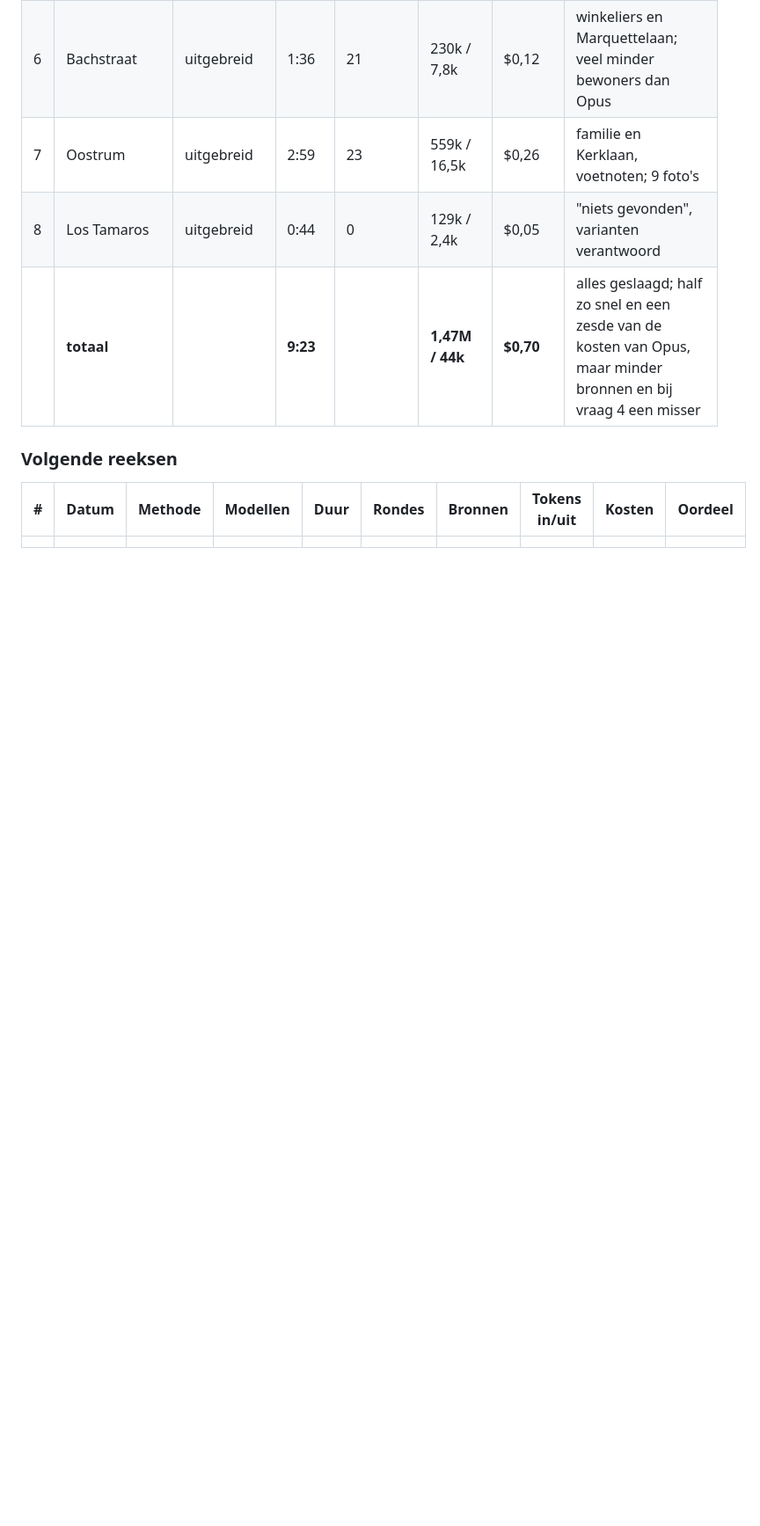
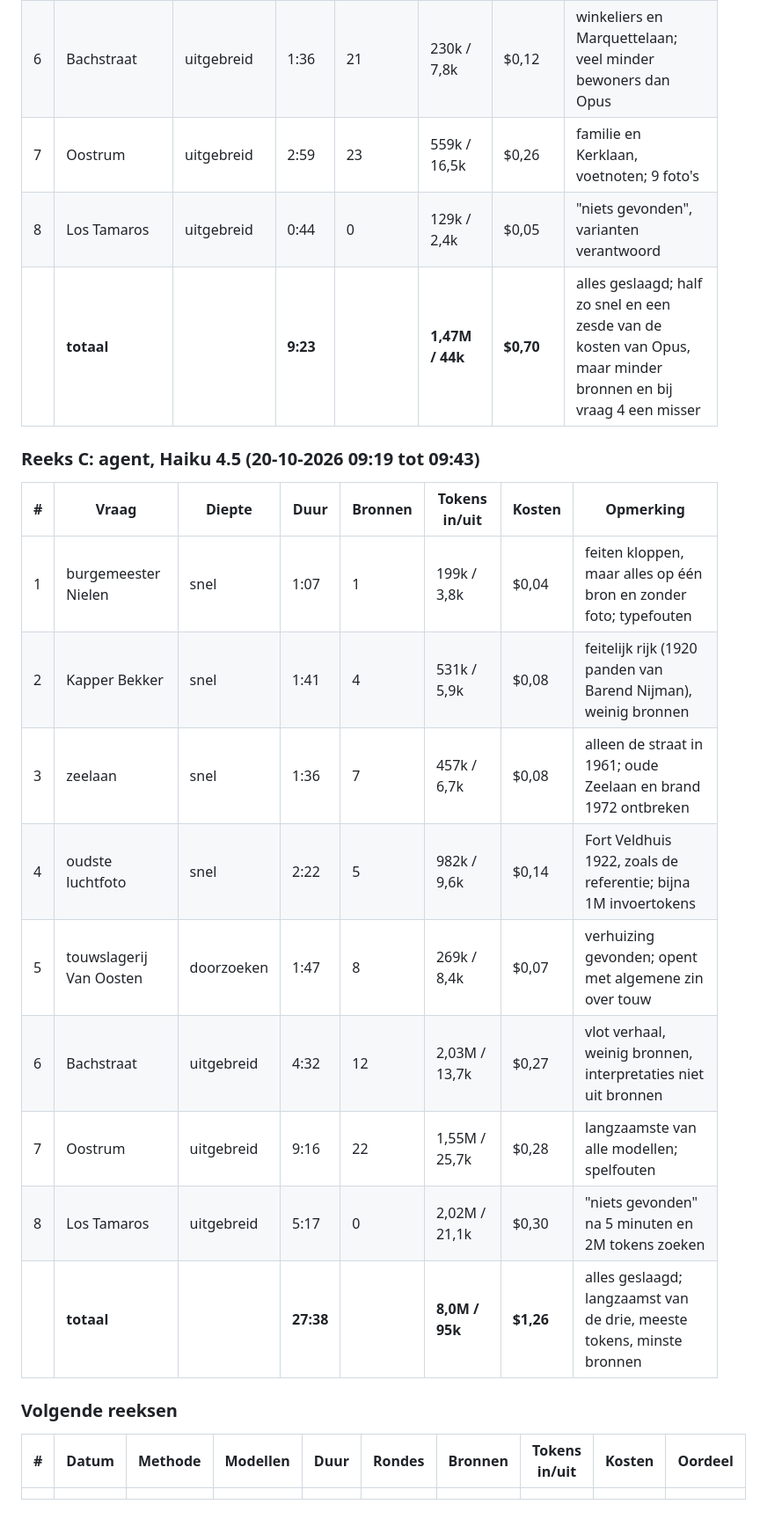
Before and after one commit to robbertvdzon/hkh, a Markdown page: docs/ideas/ai-onderzoek-testset.md, the part around the change. Shown at 88% size. GitHub-like rendering; blank space fills up the shorter version.

Commit message:
Testset: uitslagen reeks C (agent, Haiku 4.5)
Co-Authored-By: Claude Fable 5.1 <noreply@anthropic.com>

```diff
--- a/docs/ideas/ai-onderzoek-testset.md
+++ b/docs/ideas/ai-onderzoek-testset.md
@@ -86,6 +86,20 @@ erin), juistheid (niets verzonnen, bronnen kloppen), bronnen (aantal gebruikt, r
 | 8 | Los Tamaros | uitgebreid | 0:44 | 0 | 129k / 2,4k | $0,05 | "niets gevonden", varianten verantwoord |
 | | **totaal** | | **9:23** | | **1,47M / 44k** | **$0,70** | alles geslaagd; half zo snel en een zesde van de kosten van Opus, maar minder bronnen en bij vraag 4 een misser |
 
+### Reeks C: agent, Haiku 4.5 (20-10-2026 09:19 tot 09:43)
+
+| # | Vraag | Diepte | Duur | Bronnen | Tokens in/uit | Kosten | Opmerking |
+| --- | --- | --- | --- | --- | --- | --- | --- |
+| 1 | burgemeester Nielen | snel | 1:07 | 1 | 199k / 3,8k | $0,04 | feiten kloppen, maar alles op één bron en zonder foto; typefouten |
+| 2 | Kapper Bekker | snel | 1:41 | 4 | 531k / 5,9k | $0,08 | feitelijk rijk (1920 panden van Barend Nijman), weinig bronnen |
+| 3 | zeelaan | snel | 1:36 | 7 | 457k / 6,7k | $0,08 | alleen de straat in 1961; oude Zeelaan en brand 1972 ontbreken |
+| 4 | oudste luchtfoto | snel | 2:22 | 5 | 982k / 9,6k | $0,14 | Fort Veldhuis 1922, zoals de referentie; bijna 1M invoertokens |
+| 5 | touwslagerij Van Oosten | doorzoeken | 1:47 | 8 | 269k / 8,4k | $0,07 | verhuizing gevonden; opent met algemene zin over touw |
+| 6 | Bachstraat | uitgebreid | 4:32 | 12 | 2,03M / 13,7k | $0,27 | vlot verhaal, weinig bronnen, interpretaties niet uit bronnen |
+| 7 | Oostrum | uitgebreid | 9:16 | 22 | 1,55M / 25,7k | $0,28 | langzaamste van alle modellen; spelfouten |
+| 8 | Los Tamaros | uitgebreid | 5:17 | 0 | 2,02M / 21,1k | $0,30 | "niets gevonden" na 5 minuten en 2M tokens zoeken |
+| | **totaal** | | **27:38** | | **8,0M / 95k** | **$1,26** | alles geslaagd; langzaamst van de drie, meeste tokens, minste bronnen |
+
 ### Volgende reeksen
 
 | # | Datum | Methode | Modellen | Duur | Rondes | Bronnen | Tokens in/uit | Kosten | Oordeel |
```
